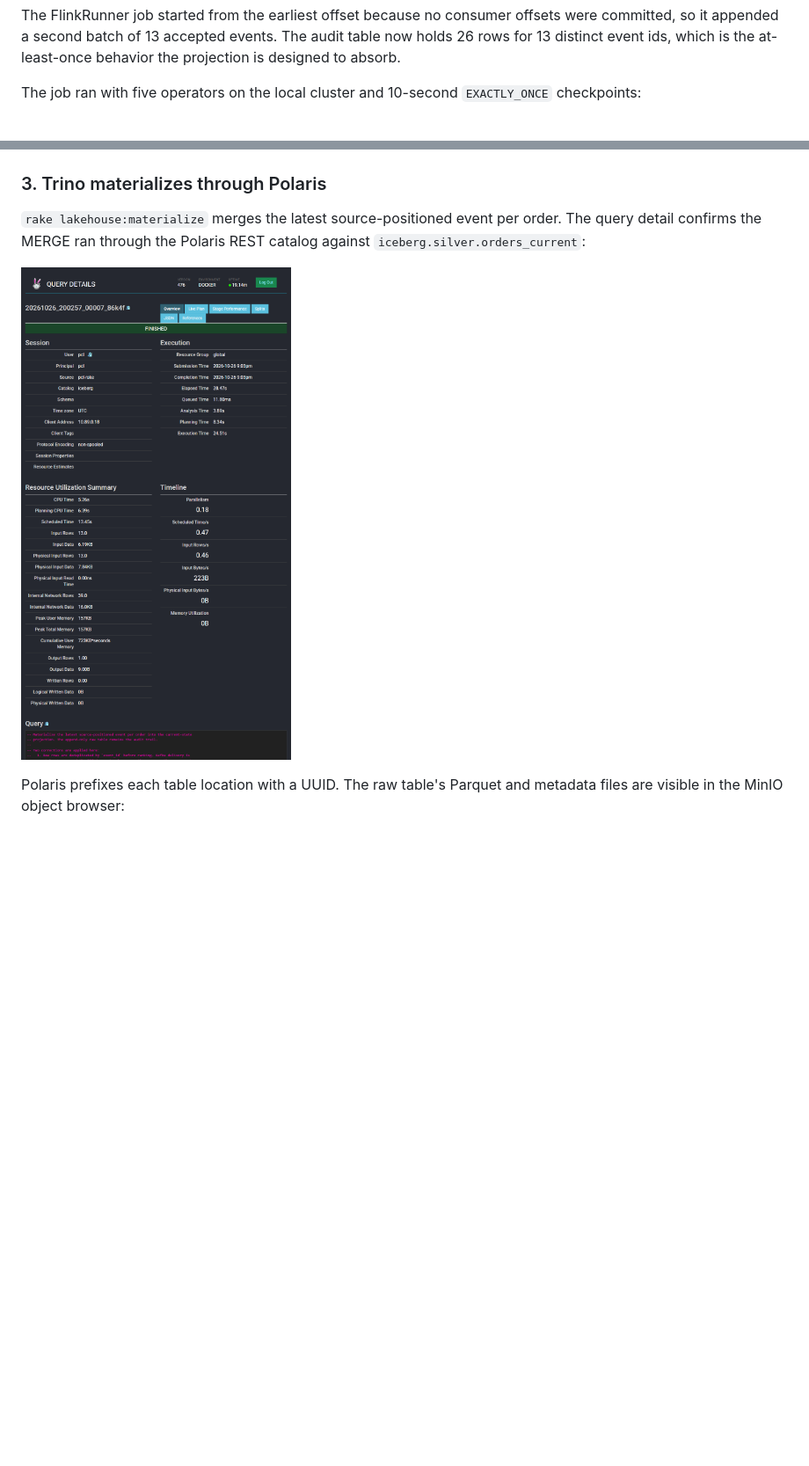
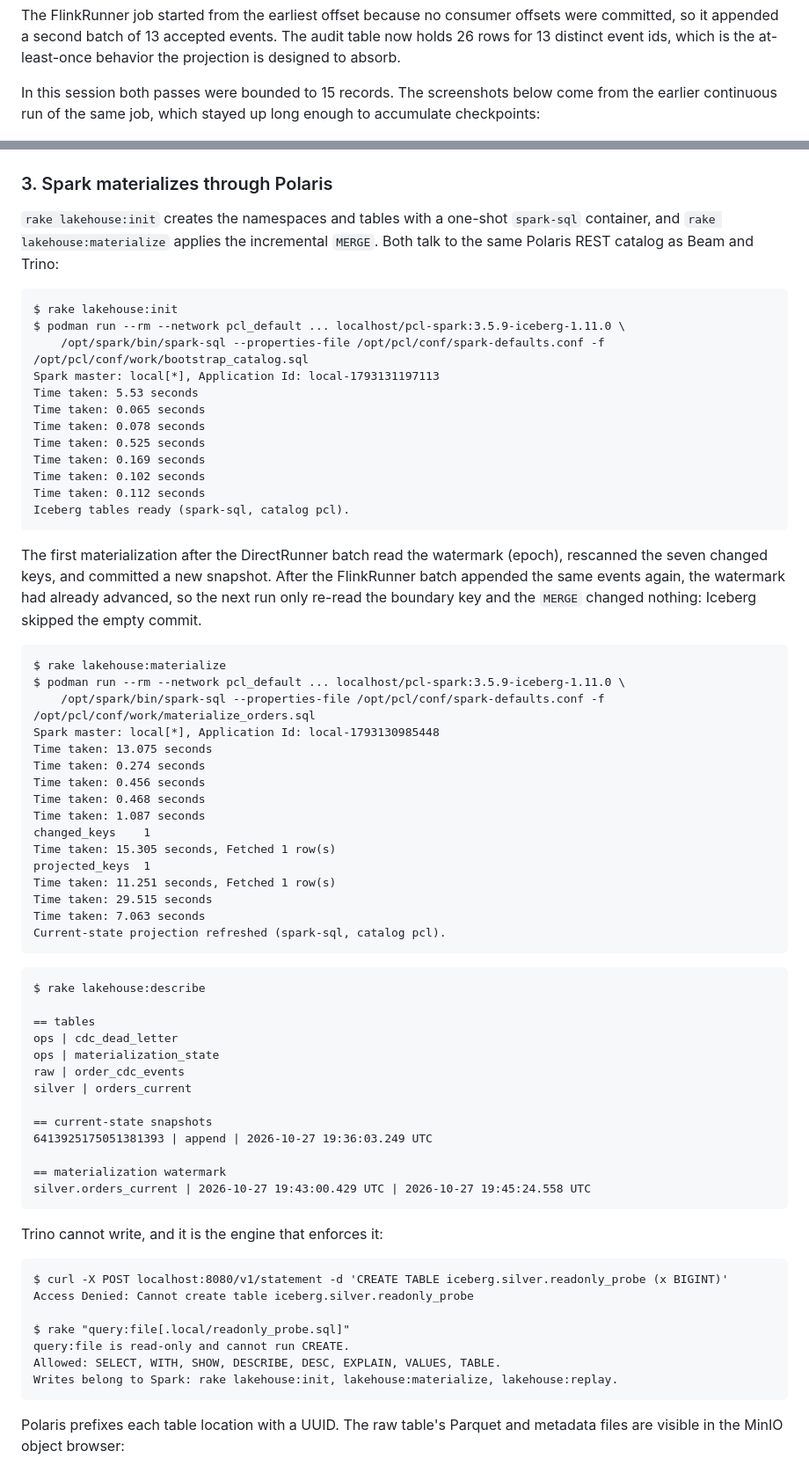
Before and after one commit to sergio11/portable_cdc_lakehouse_poc, a Markdown page: README.md, 2 parts joined by grey strips. Shown at 88% size. Rendered like a GitHub page; pictures changed too: docs/screenshots/02-trino-merge-query.png (deleted); blank space fills up the shorter version.

````diff
--- a/README.md
+++ b/README.md
@@ -280,7 +296,7 @@ elements_read=15  accepted_events=13  kafka_tombstones=2  dataFilesWritten=1
 
 The FlinkRunner job started from the earliest offset because no consumer offsets were committed, so it appended a second batch of 13 accepted events. The audit table now holds 26 rows for 13 distinct event ids, which is the at-least-once behavior the projection is designed to absorb.
 
-The job ran with five operators on the local cluster and 10-second `EXACTLY_ONCE` checkpoints:
+In this session both passes were bounded to 15 records. The screenshots below come from the earlier continuous run of the same job, which stayed up long enough to accumulate checkpoints:
 
 ![Beam job running on the Flink dashboard](docs/screenshots/03-flink-job-running.png)
 
@@ -288,11 +304,73 @@ The job ran with five operators on the local cluster and 10-second `EXACTLY_ONCE
 
 ![Flink checkpoint history](docs/screenshots/04-flink-checkpoints.png)
 
-### 3. Trino materializes through Polaris
+### 3. Spark materializes through Polaris
 
-`rake lakehouse:materialize` merges the latest source-positioned event per order. The query detail confirms the MERGE ran through the Polaris REST catalog against `iceberg.silver.orders_current`:
+`rake lakehouse:init` creates the namespaces and tables with a one-shot `spark-sql` container, and `rake lakehouse:materialize` applies the incremental `MERGE`. Both talk to the same Polaris REST catalog as Beam and Trino:
 
-![Trino MERGE query detail](docs/screenshots/02-trino-merge-query.png)
+```text
+$ rake lakehouse:init
+$ podman run --rm --network pcl_default ... localhost/pcl-spark:3.5.9-iceberg-1.11.0 \
+    /opt/spark/bin/spark-sql --properties-file /opt/pcl/conf/spark-defaults.conf -f /opt/pcl/conf/work/bootstrap_catalog.sql
+Spark master: local[*], Application Id: local-1793131197113
+Time taken: 5.53 seconds
+Time taken: 0.065 seconds
+Time taken: 0.078 seconds
+Time taken: 0.525 seconds
+Time taken: 0.169 seconds
+Time taken: 0.102 seconds
+Time taken: 0.112 seconds
+Iceberg tables ready (spark-sql, catalog pcl).
+```
+
+The first materialization after the DirectRunner batch read the watermark (epoch), rescanned the seven changed keys, and committed a new snapshot. After the FlinkRunner batch appended the same events again, the watermark had already advanced, so the next run only re-read the boundary key and the `MERGE` changed nothing: Iceberg skipped the empty commit.
+
+```text
+$ rake lakehouse:materialize
+$ podman run --rm --network pcl_default ... localhost/pcl-spark:3.5.9-iceberg-1.11.0 \
+    /opt/spark/bin/spark-sql --properties-file /opt/pcl/conf/spark-defaults.conf -f /opt/pcl/conf/work/materialize_orders.sql
+Spark master: local[*], Application Id: local-1793130985448
+Time taken: 13.075 seconds
+Time taken: 0.274 seconds
+Time taken: 0.456 seconds
+Time taken: 0.468 seconds
+Time taken: 1.087 seconds
+changed_keys	1
+Time taken: 15.305 seconds, Fetched 1 row(s)
+projected_keys	1
+Time taken: 11.251 seconds, Fetched 1 row(s)
+Time taken: 29.515 seconds
+Time taken: 7.063 seconds
+Current-state projection refreshed (spark-sql, catalog pcl).
+```
+
+```text
+$ rake lakehouse:describe
+
+== tables
+ops | cdc_dead_letter
+ops | materialization_state
+raw | order_cdc_events
+silver | orders_current
+
+== current-state snapshots
+6413925175051381393 | append | 2026-10-27 19:36:03.249 UTC
+
+== materialization watermark
+silver.orders_current | 2026-10-27 19:43:00.429 UTC | 2026-10-27 19:45:24.558 UTC
+```
+
+Trino cannot write, and it is the engine that enforces it:
+
+```text
+$ curl -X POST localhost:8080/v1/statement -d 'CREATE TABLE iceberg.silver.readonly_probe (x BIGINT)'
+Access Denied: Cannot create table iceberg.silver.readonly_probe
+
+$ rake "query:file[.local/readonly_probe.sql]"
+query:file is read-only and cannot run CREATE.
+Allowed: SELECT, WITH, SHOW, DESCRIBE, DESC, EXPLAIN, VALUES, TABLE.
+Writes belong to Spark: rake lakehouse:init, lakehouse:materialize, lakehouse:replay.
+```
 
 Polaris prefixes each table location with a UUID. The raw table's Parquet and metadata files are visible in the MinIO object browser:
 
````
Also changed, not shown: other parts of README.md (+56 -39 lines), docs/screenshots/06-terminal-evidence.png.
